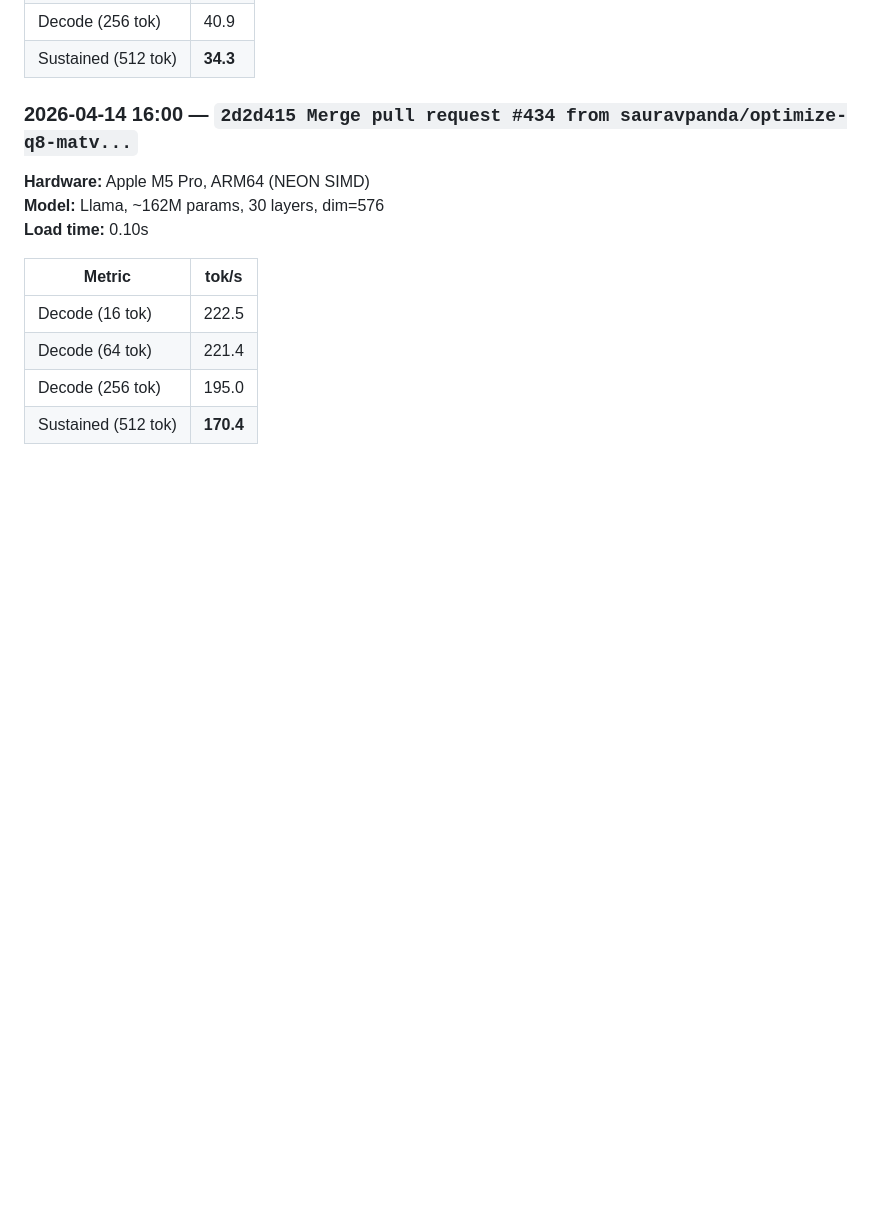
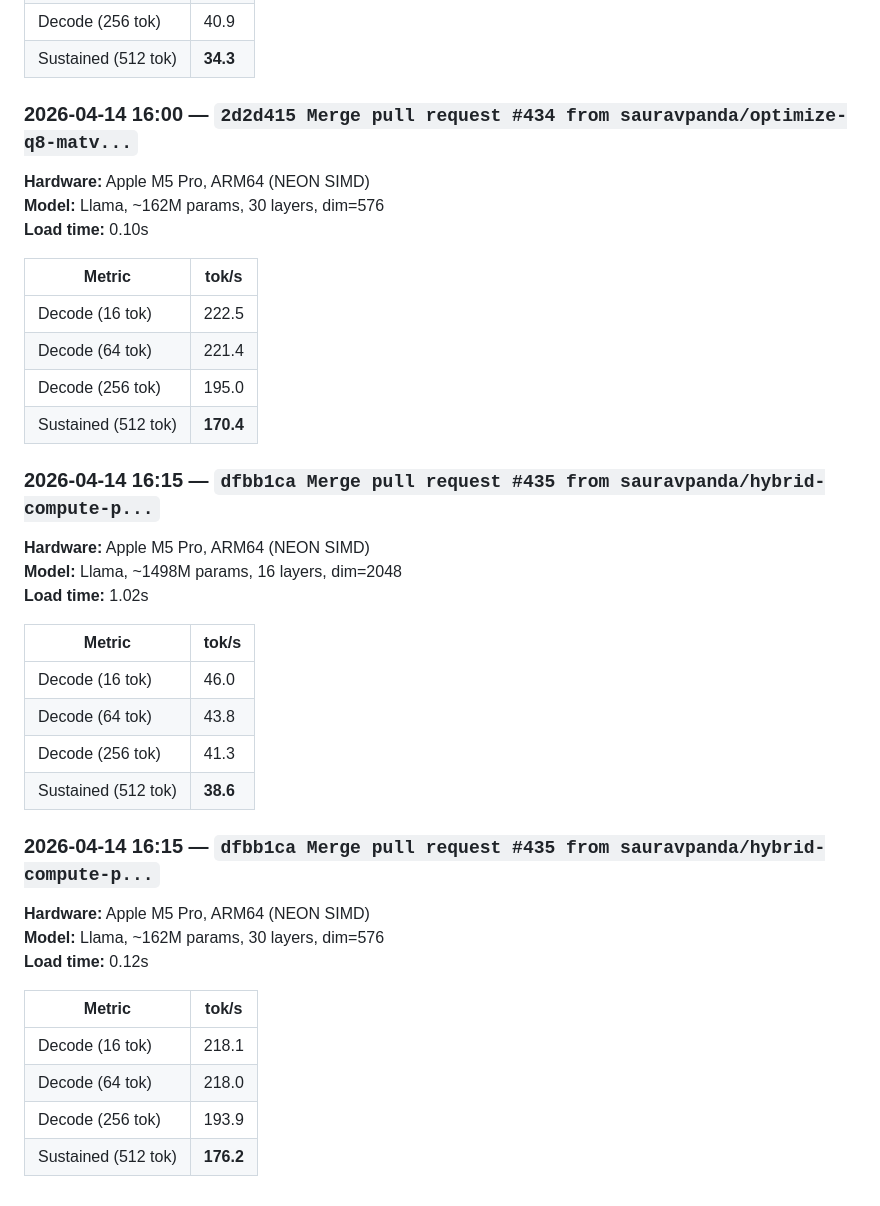
Before and after one commit to sauravpanda/flarellm, a Markdown page: BENCHMARK_HISTORY.md, the part around the change. Rendered like a GitHub page; blank space fills up the shorter version.

```diff
--- a/BENCHMARK_HISTORY.md
+++ b/BENCHMARK_HISTORY.md
@@ -857,3 +857,29 @@ Baseline model: SmolLM2-135M-Instruct Q8_0 (138MB, 30 layers, dim=576).
 | Decode (64 tok) | 221.4 |
 | Decode (256 tok) | 195.0 |
 | Sustained (512 tok) | **170.4** |
+
+### 2026-04-14 16:15 — `dfbb1ca Merge pull request #435 from sauravpanda/hybrid-compute-p...`
+
+**Hardware:** Apple M5 Pro, ARM64 (NEON SIMD)
+**Model:** Llama, ~1498M params, 16 layers, dim=2048
+**Load time:** 1.02s
+
+| Metric | tok/s |
+|---|---|
+| Decode (16 tok) | 46.0 |
+| Decode (64 tok) | 43.8 |
+| Decode (256 tok) | 41.3 |
+| Sustained (512 tok) | **38.6** |
+
+### 2026-04-14 16:15 — `dfbb1ca Merge pull request #435 from sauravpanda/hybrid-compute-p...`
+
+**Hardware:** Apple M5 Pro, ARM64 (NEON SIMD)
+**Model:** Llama, ~162M params, 30 layers, dim=576
+**Load time:** 0.12s
+
+| Metric | tok/s |
+|---|---|
+| Decode (16 tok) | 218.1 |
+| Decode (64 tok) | 218.0 |
+| Decode (256 tok) | 193.9 |
+| Sustained (512 tok) | **176.2** |
```
